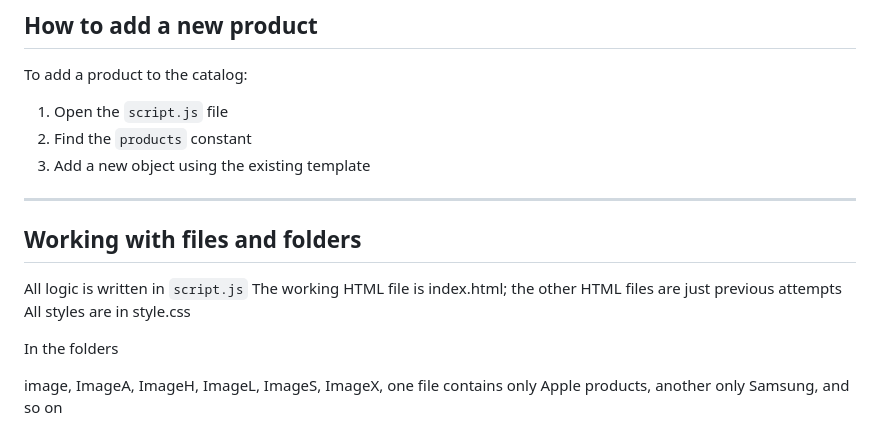
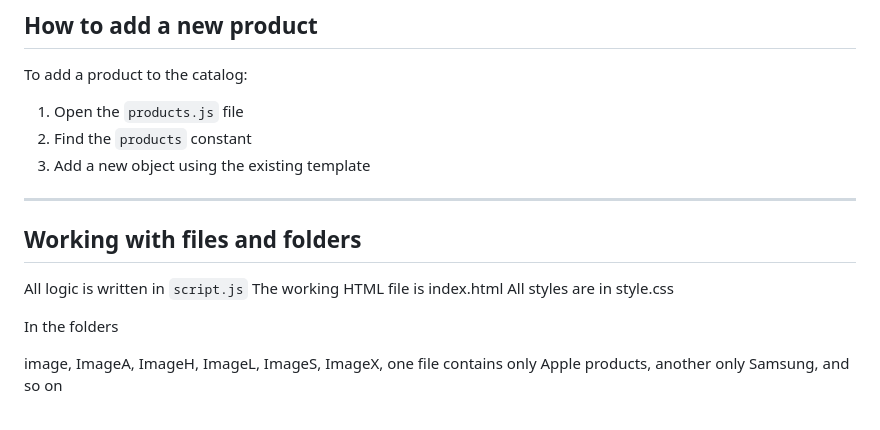
Before and after one commit to AlinaSorukhan/Tech-shop, a Markdown page: README.md, the part around the change. Rendered like a GitHub page.

Commit message:
Fix product addition instructions
Updated instructions for adding a product and clarified file usage.

```diff
--- a/README.md
+++ b/README.md
@@ -85,7 +85,7 @@ Currently, the project includes:
 
 To add a product to the catalog:
 
-1. Open the `script.js` file
+1. Open the `products.js` file
 2. Find the `products` constant
 3. Add a new object using the existing template
 
@@ -94,7 +94,7 @@ To add a product to the catalog:
 ## Working with files and folders
 
 All logic is written in `script.js`
-The working HTML file is index.html; the other HTML files are just previous attempts
+The working HTML file is index.html
 All styles are in style.css
 
 In the folders
```
